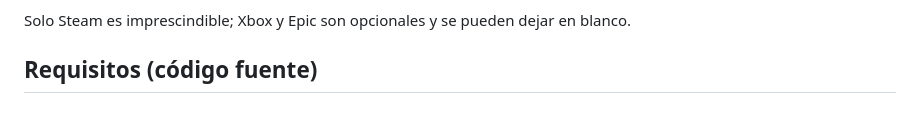
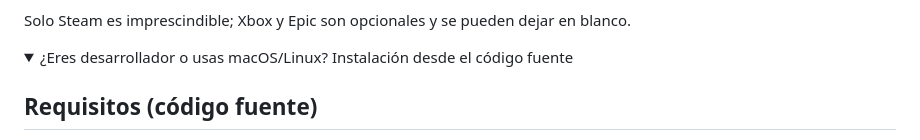
Before and after one commit to Navi412/App-Steamdb, a Markdown page: README.md, the part around one of its changes. GitHub-like rendering; folded sections open; blank space fills up the shorter version.

Commit message:
README: pliega toda la parte técnica (código fuente, comandos, arquitectura)
Con los dos botones de descarga arriba, alguien que solo quiere instalar
la app no necesita ver requisitos de Node, tablas de comandos ni el
esquema de carpetas nada más entrar. Queda todo dentro de un <details>
para quien sí lo busque (desarrolladores, macOS/Linux).

Co-Authored-By: Claude Sonnet 5 <noreply@anthropic.com>

```diff
--- a/README.md
+++ b/README.md
@@ -65,6 +65,9 @@ abajo.
 
 Solo Steam es imprescindible; Xbox y Epic son opcionales y se pueden dejar
 en blanco.
+
+<details>
+<summary>¿Eres desarrollador o usas macOS/Linux? Instalación desde el código fuente</summary>
 
 ## Requisitos (código fuente)
 
```
Also changed, not shown: other parts of README.md (+2 -0 lines).
